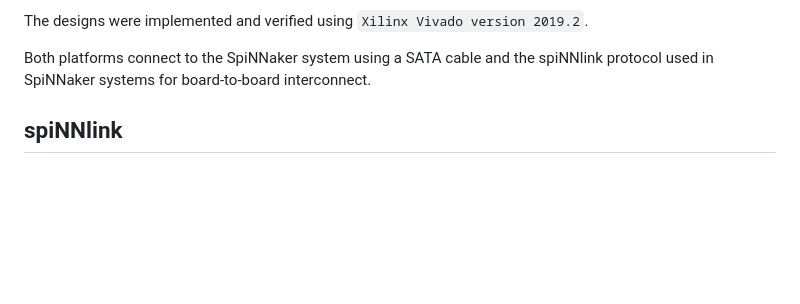
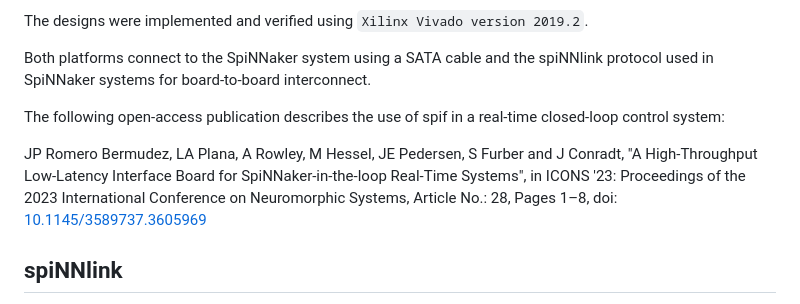
Before and after one commit to SpiNNakerManchester/spif, a Markdown page: README.md, the part around the change. Drawn GitHub-style; blank space fills up the shorter version.

```diff
--- a/README.md
+++ b/README.md
@@ -16,6 +16,10 @@ The designs are built on top of [spI/O](https://github.com/SpiNNakerManchester/s
 The designs were implemented and verified using `Xilinx Vivado version 2019.2`.
 
 Both platforms connect to the SpiNNaker system using a SATA cable and the spiNNlink protocol used in SpiNNaker systems for board-to-board interconnect.
+
+The following open-access publication describes the use of spif in a real-time closed-loop control system:
+
+JP Romero Bermudez, LA Plana, A Rowley, M Hessel, JE Pedersen, S Furber and J Conradt, "A High-Throughput Low-Latency Interface Board for SpiNNaker-in-the-loop Real-Time Systems", in ICONS '23: Proceedings of the 2023 International Conference on Neuromorphic Systems, Article No.: 28, Pages 1–8, doi: [10.1145/3589737.3605969](https://doi.org/10.1145/3589737.3605969)
 
 
 spiNNlink
```
